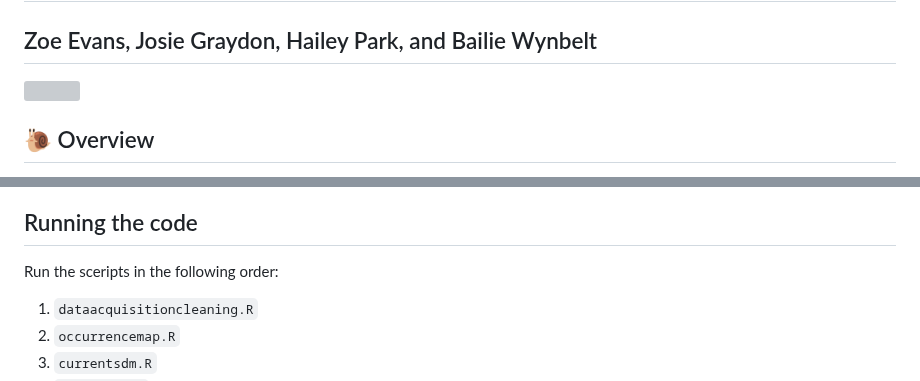
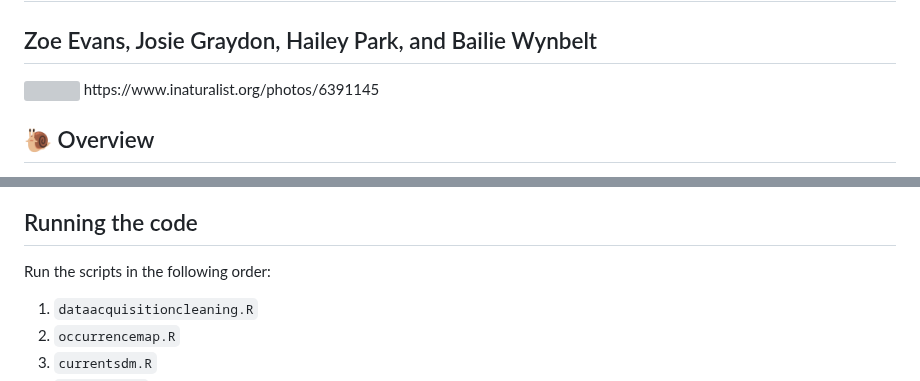
Before and after one commit to BiodiversityDataScienceCorp/2023_Group_3, a Markdown page: README.md, 2 parts joined by grey strips. Rendered like a GitHub page; grey boxes are pictures that could not be loaded.

Commit message:
adding image source and correcting misspelling

```diff
--- a/README.md
+++ b/README.md
@@ -3,6 +3,7 @@
 ## Zoe Evans, Josie Graydon, Hailey Park, and Bailie Wynbelt
 
 <img src="photos/huachuca.jpeg"  width="50%">
+https://www.inaturalist.org/photos/6391145
 
 ## 🐌 Overview
 The __Huachuca Woodland Snail__ (_Ashmunella levettei_), is a snail species primarily found in the Huachuca Mountains in Arizona, USA. It has also historically been found in parts of New Mexico and northwestern Texas (Pilsbry and Ferriss, 1909; Reeder, 1945; Fairbanks, 1979). _A. levettei_ is within the phylum Mollusca, class Gastropoda, subclass Heterobranchia, order Stylommatophora, and family Polygyridae.
@@ -50,7 +51,7 @@ The project uses the following additional R packages (will be installed with fil
 + `occurrencemap.R`: to create the occurrence map of the GBIF data for _A. levettei_.
 
 ## Running the code
-Run the sceripts in the following order:
+Run the scripts in the following order:
 1. `dataacquisitioncleaning.R`
 2. `occurrencemap.R`
 3. `currentsdm.R`
```
